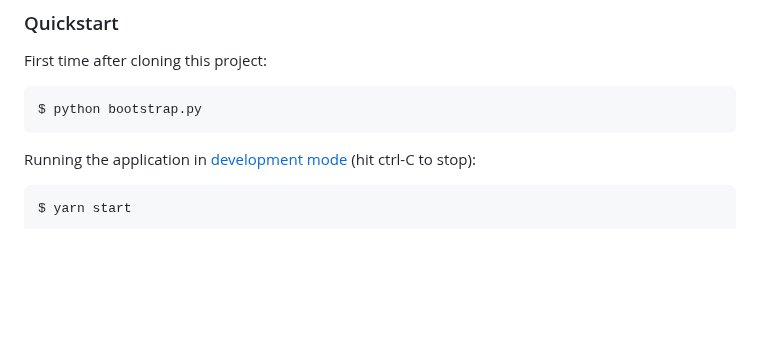
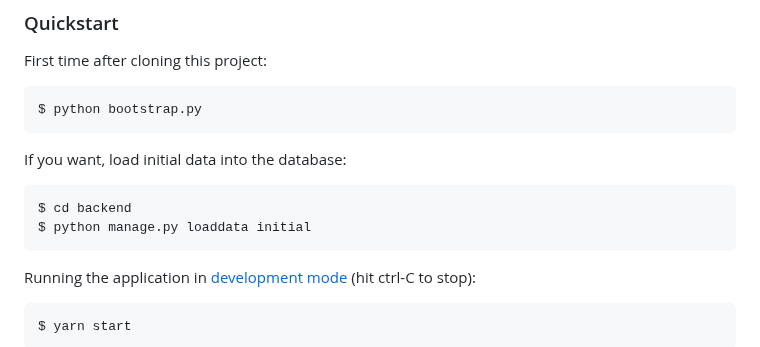
Before and after one commit to CentreForDigitalHumanities/gen-ai-reflection, a Markdown page: CONTRIBUTING.md, the part around the change. GitHub-like rendering; blank space fills up the shorter version.

Commit message:
Add instructions for fixtures to readme

````diff
--- a/CONTRIBUTING.md
+++ b/CONTRIBUTING.md
@@ -44,6 +44,13 @@ First time after cloning this project:
 
 ```console
 $ python bootstrap.py
+```
+
+If you want, load initial data into the database:
+
+```console
+$ cd backend
+$ python manage.py loaddata initial
 ```
 
 Running the application in [development mode][8] (hit ctrl-C to stop):
````
